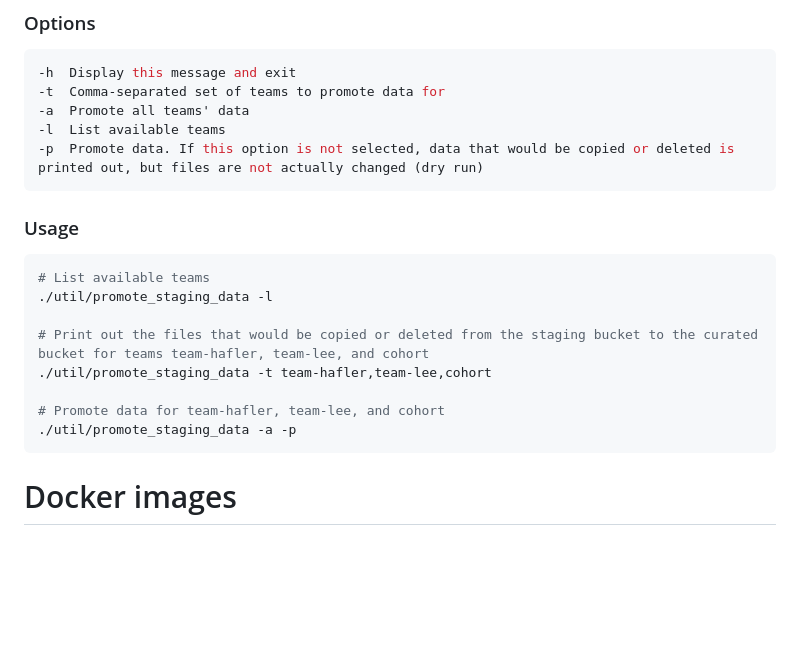
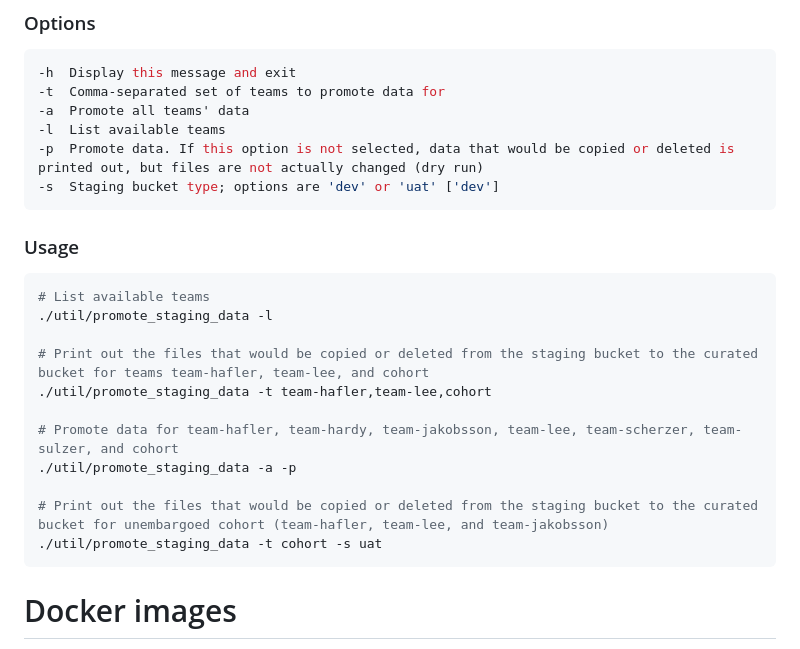
Before and after one commit to ASAP-CRN/harmonized-wf-dev, a Markdown page: README.md, the part around the change. GitHub-like rendering; blank space fills up the shorter version.

````diff
--- a/README.md
+++ b/README.md
@@ -226,6 +226,7 @@ The script defaults to a dry run, printing out the files that would be copied or
 -a  Promote all teams' data
 -l  List available teams
 -p  Promote data. If this option is not selected, data that would be copied or deleted is printed out, but files are not actually changed (dry run)
+-s  Staging bucket type; options are 'dev' or 'uat' ['dev']
 ```
 
 ### Usage
@@ -237,8 +238,11 @@ The script defaults to a dry run, printing out the files that would be copied or
 # Print out the files that would be copied or deleted from the staging bucket to the curated bucket for teams team-hafler, team-lee, and cohort
 ./util/promote_staging_data -t team-hafler,team-lee,cohort
 
-# Promote data for team-hafler, team-lee, and cohort
+# Promote data for team-hafler, team-hardy, team-jakobsson, team-lee, team-scherzer, team-sulzer, and cohort
 ./util/promote_staging_data -a -p
+
+# Print out the files that would be copied or deleted from the staging bucket to the curated bucket for unembargoed cohort (team-hafler, team-lee, and team-jakobsson)
+./util/promote_staging_data -t cohort -s uat
 ```
 
 # Docker images
````
